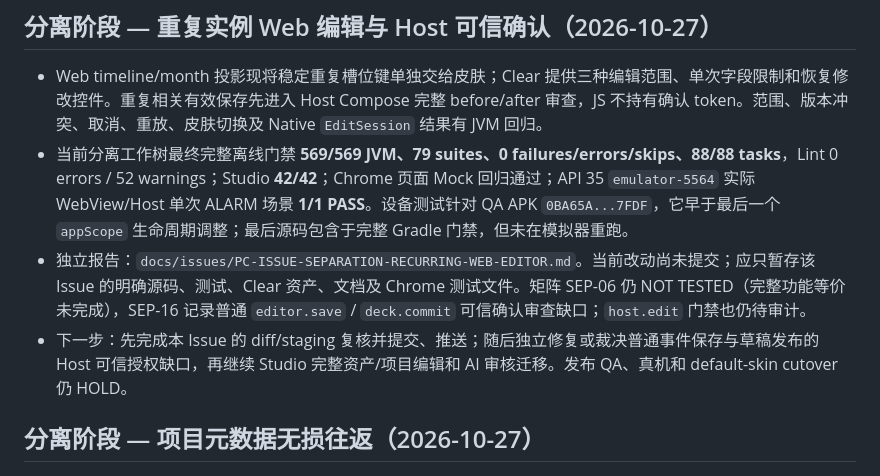
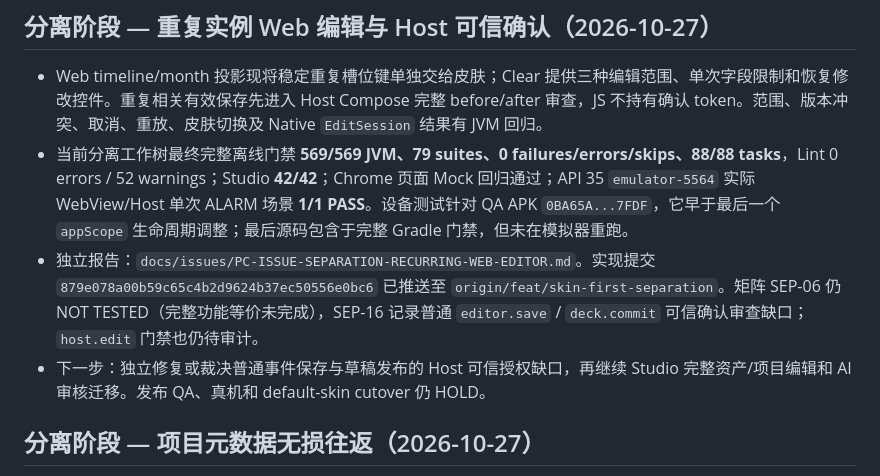
Before and after one commit to ShakeCrane/Powerful-Calendar, a Markdown page: docs/agent-handoff/PROGRESS.md, the part around the change. Drawn GitHub-style.

```diff
--- a/docs/agent-handoff/PROGRESS.md
+++ b/docs/agent-handoff/PROGRESS.md
@@ -3,8 +3,8 @@
 
 - Web timeline/month 投影现将稳定重复槽位键单独交给皮肤；Clear 提供三种编辑范围、单次字段限制和恢复修改控件。重复相关有效保存先进入 Host Compose 完整 before/after 审查，JS 不持有确认 token。范围、版本冲突、取消、重放、皮肤切换及 Native `EditSession` 结果有 JVM 回归。
 - 当前分离工作树最终完整离线门禁 **569/569 JVM、79 suites、0 failures/errors/skips、88/88 tasks**，Lint 0 errors / 52 warnings；Studio **42/42**；Chrome 页面 Mock 回归通过；API 35 `emulator-5564` 实际 WebView/Host 单次 ALARM 场景 **1/1 PASS**。设备测试针对 QA APK `0BA65A...7FDF`，它早于最后一个 `appScope` 生命周期调整；最后源码包含于完整 Gradle 门禁，但未在模拟器重跑。
-- 独立报告：`docs/issues/PC-ISSUE-SEPARATION-RECURRING-WEB-EDITOR.md`。当前改动尚未提交；应只暂存该 Issue 的明确源码、测试、Clear 资产、文档及 Chrome 测试文件。矩阵 SEP-06 仍 NOT TESTED（完整功能等价未完成），SEP-16 记录普通 `editor.save` / `deck.commit` 可信确认审查缺口；`host.edit` 门禁也仍待审计。
-- 下一步：先完成本 Issue 的 diff/staging 复核并提交、推送；随后独立修复或裁决普通事件保存与草稿发布的 Host 可信授权缺口，再继续 Studio 完整资产/项目编辑和 AI 审核迁移。发布 QA、真机和 default-skin cutover 仍 HOLD。
+- 独立报告：`docs/issues/PC-ISSUE-SEPARATION-RECURRING-WEB-EDITOR.md`。实现提交 `879e078a00b59c65c4b2d9624b37ec50556e0bc6` 已推送至 `origin/feat/skin-first-separation`。矩阵 SEP-06 仍 NOT TESTED（完整功能等价未完成），SEP-16 记录普通 `editor.save` / `deck.commit` 可信确认审查缺口；`host.edit` 门禁也仍待审计。
+- 下一步：独立修复或裁决普通事件保存与草稿发布的 Host 可信授权缺口，再继续 Studio 完整资产/项目编辑和 AI 审核迁移。发布 QA、真机和 default-skin cutover 仍 HOLD。
 
 ## 分离阶段 — 项目元数据无损往返（2026-10-27）
 
```
Also changed, not shown: docs/issues/PC-ISSUE-SEPARATION-RECURRING-WEB-EDITOR.md (+2 -2 lines).
